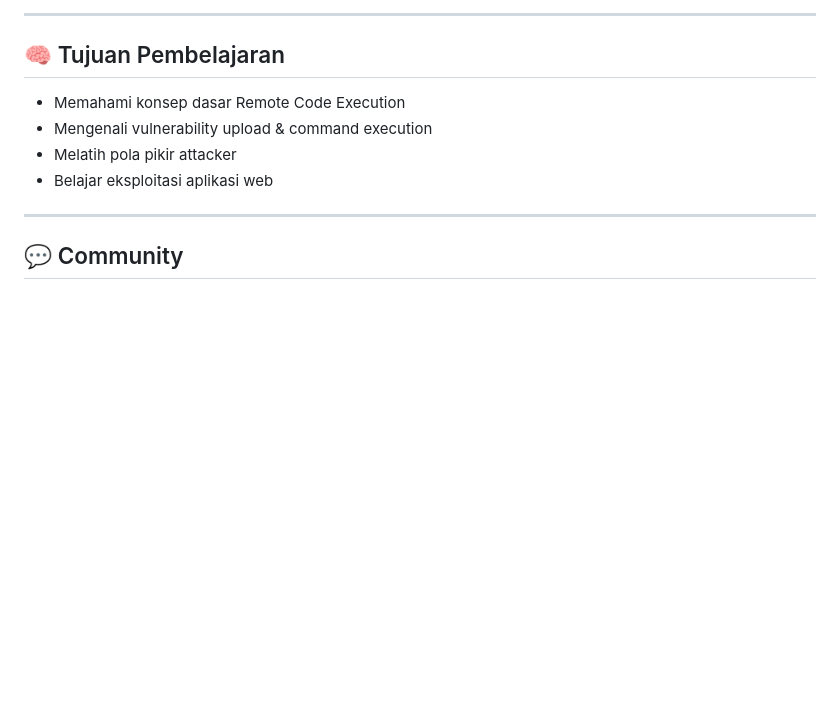
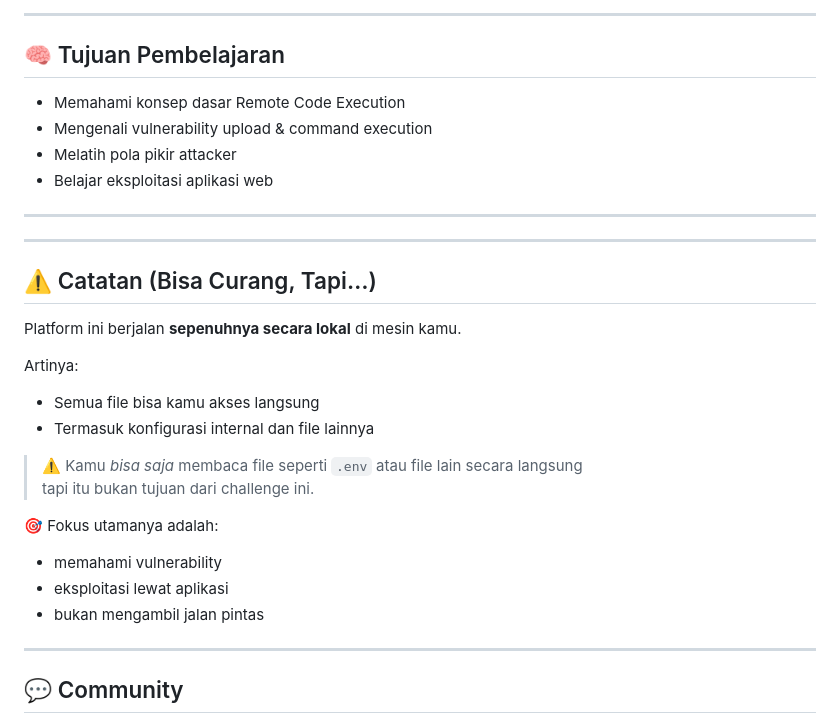
Before and after one commit to Nothingness1312/RCE-Lab-Platform, a Markdown page: readme.md, the part around the change. Rendered like a GitHub page; blank space fills up the shorter version.

Commit message:
update warning

```diff
--- a/readme.md
+++ b/readme.md
@@ -138,6 +138,26 @@ Pastikan Docker sudah berjalan sebelum menjalankan ulang lab.
 
 ---
 
+---
+
+## ⚠️ Catatan (Bisa Curang, Tapi…)
+
+Platform ini berjalan **sepenuhnya secara lokal** di mesin kamu.
+
+Artinya:
+- Semua file bisa kamu akses langsung
+- Termasuk konfigurasi internal dan file lainnya
+
+> ⚠️ Kamu *bisa saja* membaca file seperti `.env` atau file lain secara langsung
+> tapi itu bukan tujuan dari challenge ini.
+
+🎯 Fokus utamanya adalah:
+- memahami vulnerability
+- eksploitasi lewat aplikasi
+- bukan mengambil jalan pintas
+
+---
+
 ## 💬 Community
 
 - Discord: https://discord.gg/nH94vYstKA
```
